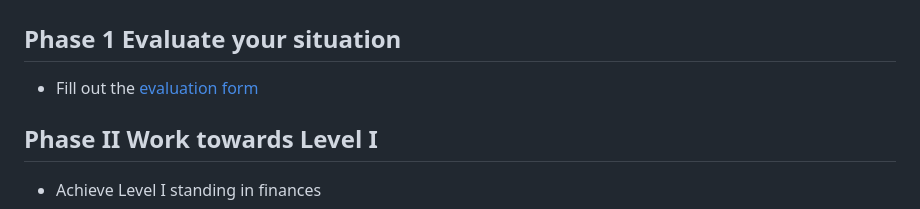
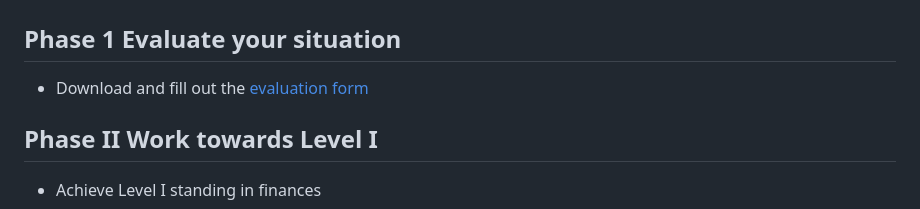
Before and after one commit to ltsz16/self-preparedness, a Markdown page: README.md, the part around the change. Drawn GitHub-style.

```diff
--- a/README.md
+++ b/README.md
@@ -100,7 +100,7 @@ In the various sections you will find things broken out into levels. These are d
 Phase 1 Evaluate your situation
 -------------------------------
 
-*   Fill out the [evaluation form](/Home%20preparedness%20evaluation%20form.pdf)
+*   Download and fill out the [evaluation form](/Home%20preparedness%20evaluation%20form.pdf)
 
 
 Phase II Work towards Level I
```
